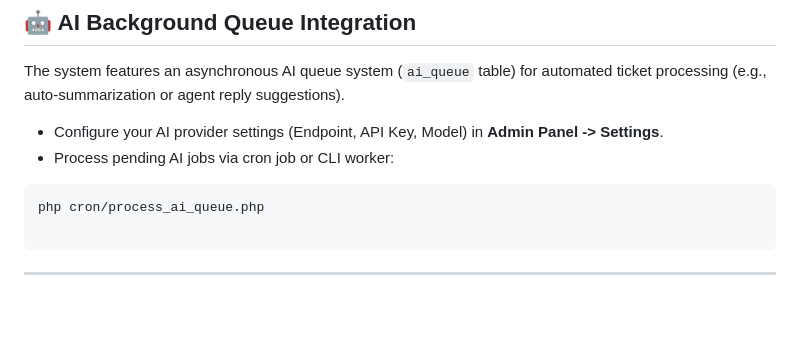
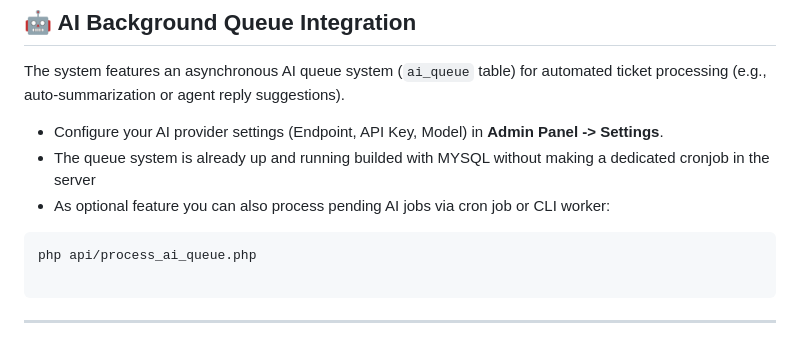
Before and after one commit to OskarCosimo/My-Tickets-Manager, a Markdown page: README.md, the part around the change. GitHub-like rendering; blank space fills up the shorter version.

Commit message:
Update README with AI queue system details
Clarified the functionality of the AI queue system and updated the command for processing AI jobs.

````diff
--- a/README.md
+++ b/README.md
@@ -92,10 +92,11 @@ The web installer will automatically:
 The system features an asynchronous AI queue system (`ai_queue` table) for automated ticket processing (e.g., auto-summarization or agent reply suggestions).
 
 * Configure your AI provider settings (Endpoint, API Key, Model) in **Admin Panel -> Settings**.
-* Process pending AI jobs via cron job or CLI worker:
+* The queue system is already up and running builded with MYSQL without making a dedicated cronjob in the server
+* As optional feature you can also process pending AI jobs via cron job or CLI worker:
 
 ```bash
-php cron/process_ai_queue.php
+php api/process_ai_queue.php
 
 ```
 
````
